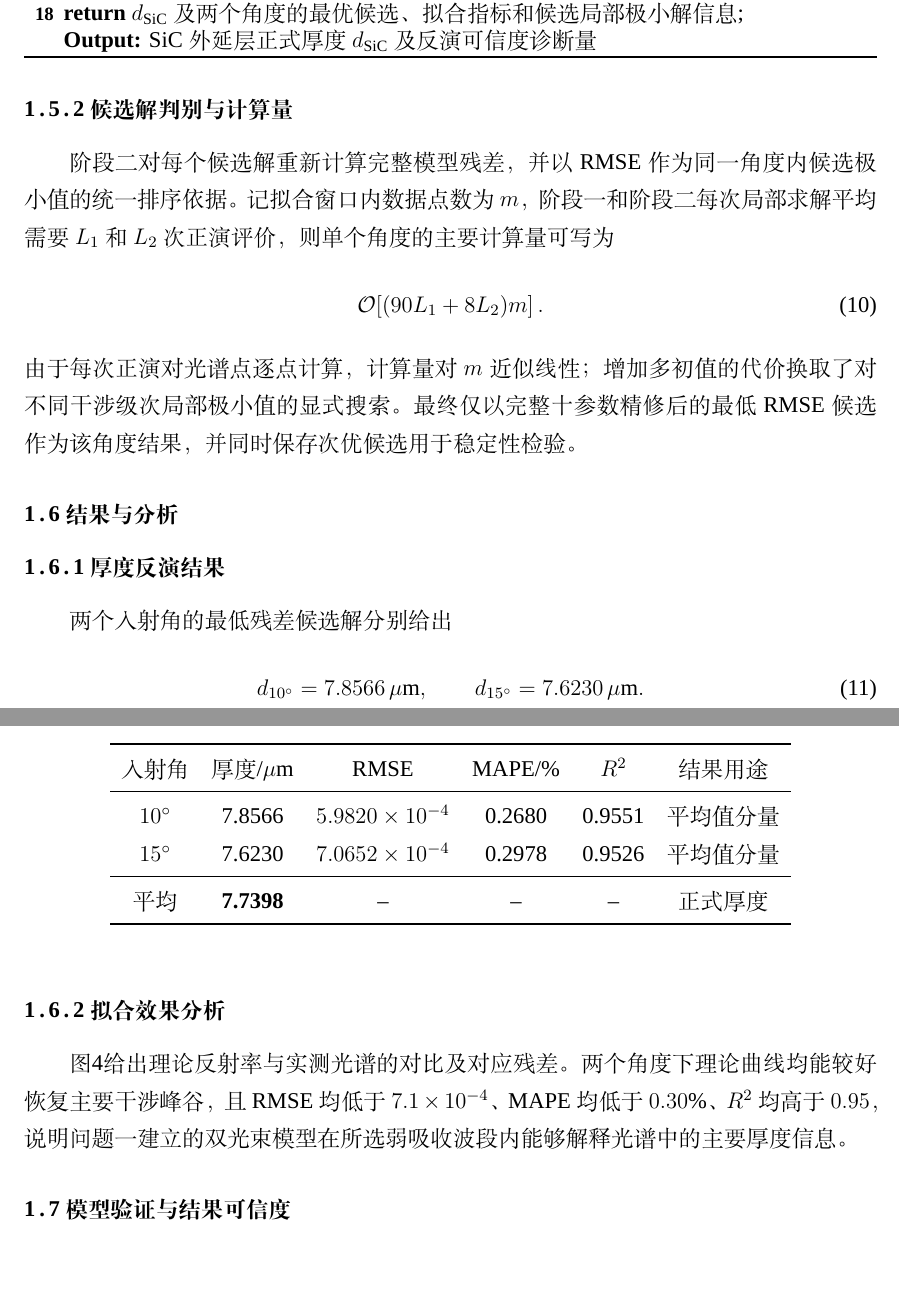
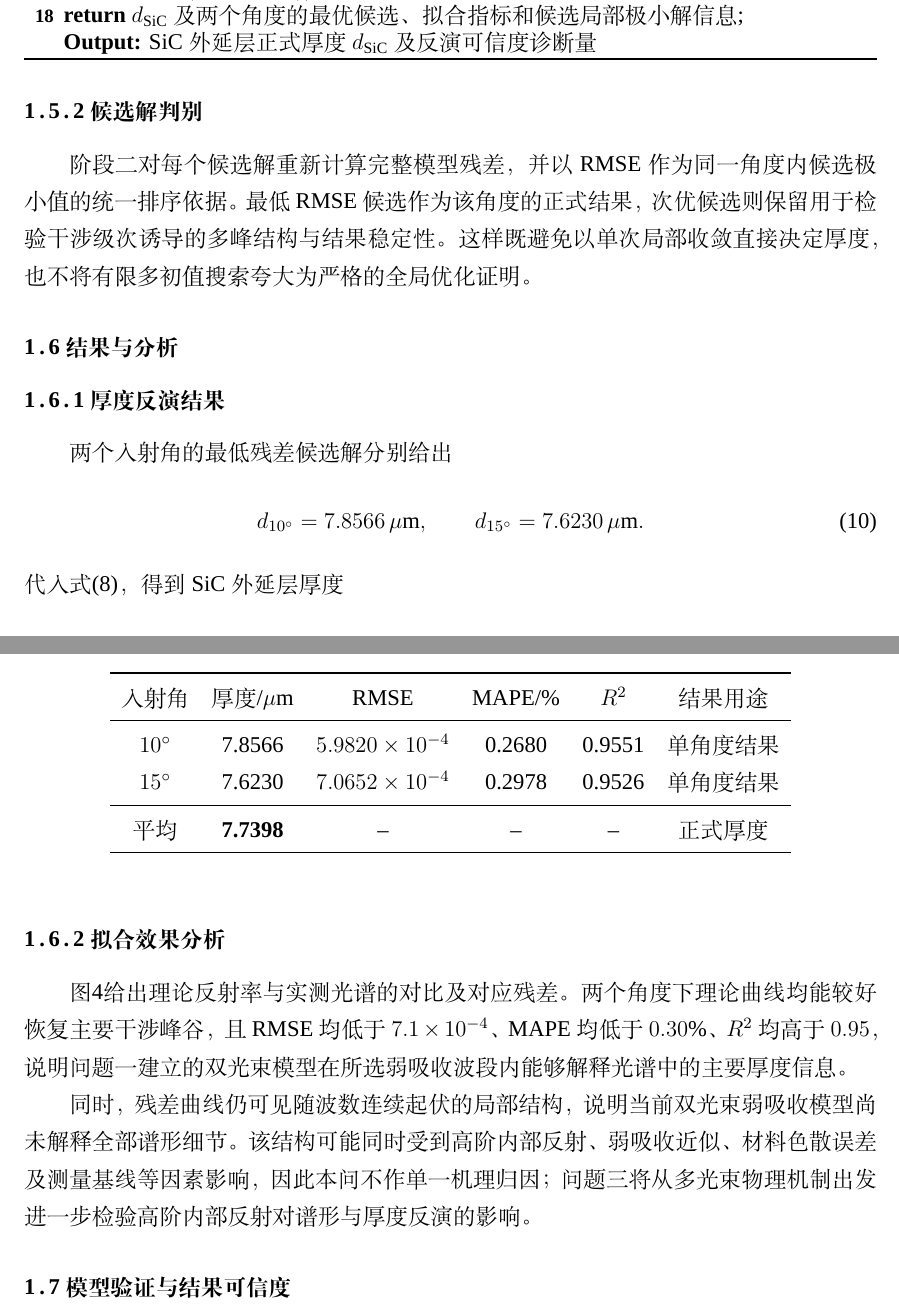
Before and after one commit to Solstica/Scrimmage2_open, a LaTeX thesis (modules/30_q2/paper/q2_preview.tex, which reads modules/30_q2/paper/q2.tex): two parts of pages 5 and 6 of 8, joined at a grey line, cut so that both start at the same text, the shorter picture padded with empty space. Compiled offline with XeLaTeX; a missing font is replaced by an installed copy or a similar font.

Commit message:
docs(q2): tighten final inversion narrative against benchmark

```diff
--- a/modules/30_q2/paper/q2.tex
+++ b/modules/30_q2/paper/q2.tex
@@ -143,13 +143,8 @@ e_{ki}^2(\boldsymbol p_k),
 
 \input{\ProjectRoot/modules/30_q2/paper/q2_algorithm.tex}
 
-\subsubsection{候选解判别与计算量}
-阶段二对每个候选解重新计算完整模型残差，并以RMSE作为同一角度内候选极小值的统一排序依据。记拟合窗口内数据点数为$m$，阶段一和阶段二每次局部求解平均需要$L_1$和$L_2$次正演评价，则单个角度的主要计算量可写为
-\begin{equation}
-\mathcal O\!\left[(90L_1+8L_2)m\right].
-\label{eq:q2-complexity}
-\end{equation}
-由于每次正演对光谱点逐点计算，计算量对$m$近似线性；增加多初值的代价换取了对不同干涉级次局部极小值的显式搜索。最终仅以完整十参数精修后的最低RMSE候选作为该角度结果，并同时保存次优候选用于稳定性检验。
+\subsubsection{候选解判别}
+阶段二对每个候选解重新计算完整模型残差，并以RMSE作为同一角度内候选极小值的统一排序依据。最低RMSE候选作为该角度的正式结果，次优候选则保留用于检验干涉级次诱导的多峰结构与结果稳定性。这样既避免以单次局部收敛直接决定厚度，也不将有限多初值搜索夸大为严格的全局优化证明。
 
 \subsection{结果与分析}
 
@@ -184,8 +179,8 @@ R_k^2&=1-\frac{\sum_i e_{ki}^2}{\sum_i(R_{ki}-\overline R_k)^2}.
 \toprule
 入射角 & 厚度/$\mu\mathrm m$ & RMSE & MAPE/$\%$ & $R^2$ & 结果用途\\
 \midrule
-$10^\circ$ & 7.8566 & $5.9820\times10^{-4}$ & 0.2680 & 0.9551 & 平均值分量\\
-$15^\circ$ & 7.6230 & $7.0652\times10^{-4}$ & 0.2978 & 0.9526 & 平均值分量\\
+$10^\circ$ & 7.8566 & $5.9820\times10^{-4}$ & 0.2680 & 0.9551 & 单角度结果\\
+$15^\circ$ & 7.6230 & $7.0652\times10^{-4}$ & 0.2978 & 0.9526 & 单角度结果\\
 \midrule
 平均 & \textbf{7.7398} & -- & -- & -- & 正式厚度\\
 \bottomrule
@@ -194,6 +189,8 @@ $15^\circ$ & 7.6230 & $7.0652\times10^{-4}$ & 0.2978 & 0.9526 & 平均值分量\
 
 \subsubsection{拟合效果分析}
 图\ref{fig:q2-paper-a-fit}给出理论反射率与实测光谱的对比及对应残差。两个角度下理论曲线均能较好恢复主要干涉峰谷，且RMSE均低于$7.1\times10^{-4}$、MAPE均低于$0.30\%$、$R^2$均高于$0.95$，说明问题一建立的双光束模型在所选弱吸收波段内能够解释光谱中的主要厚度信息。
+
+同时，残差曲线仍可见随波数连续起伏的局部结构，说明当前双光束弱吸收模型尚未解释全部谱形细节。该结构可能同时受到高阶内部反射、弱吸收近似、材料色散误差及测量基线等因素影响，因此本问不作单一机理归因；问题三将从多光束物理机制出发进一步检验高阶内部反射对谱形与厚度反演的影响。
 
 \begin{figure}[!htbp]
 \centering
```
Also changed, not shown: modules/30_q2/paper/q2.tex (8 more changed lines).
